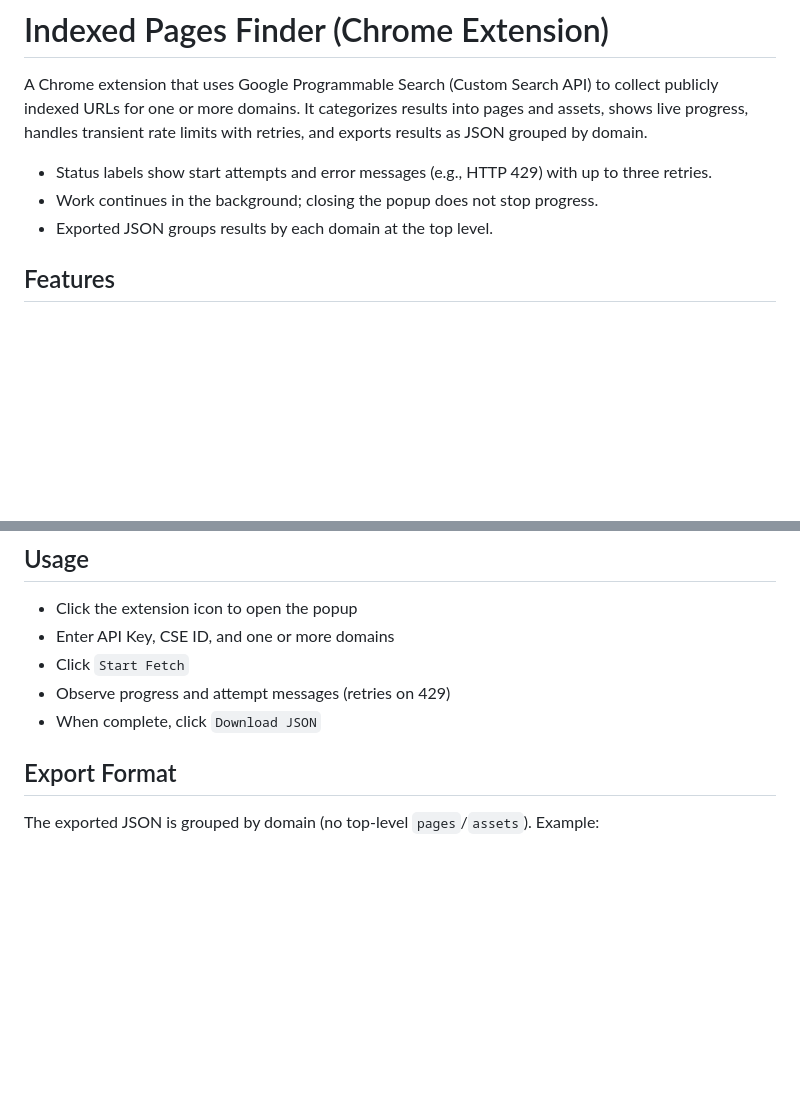
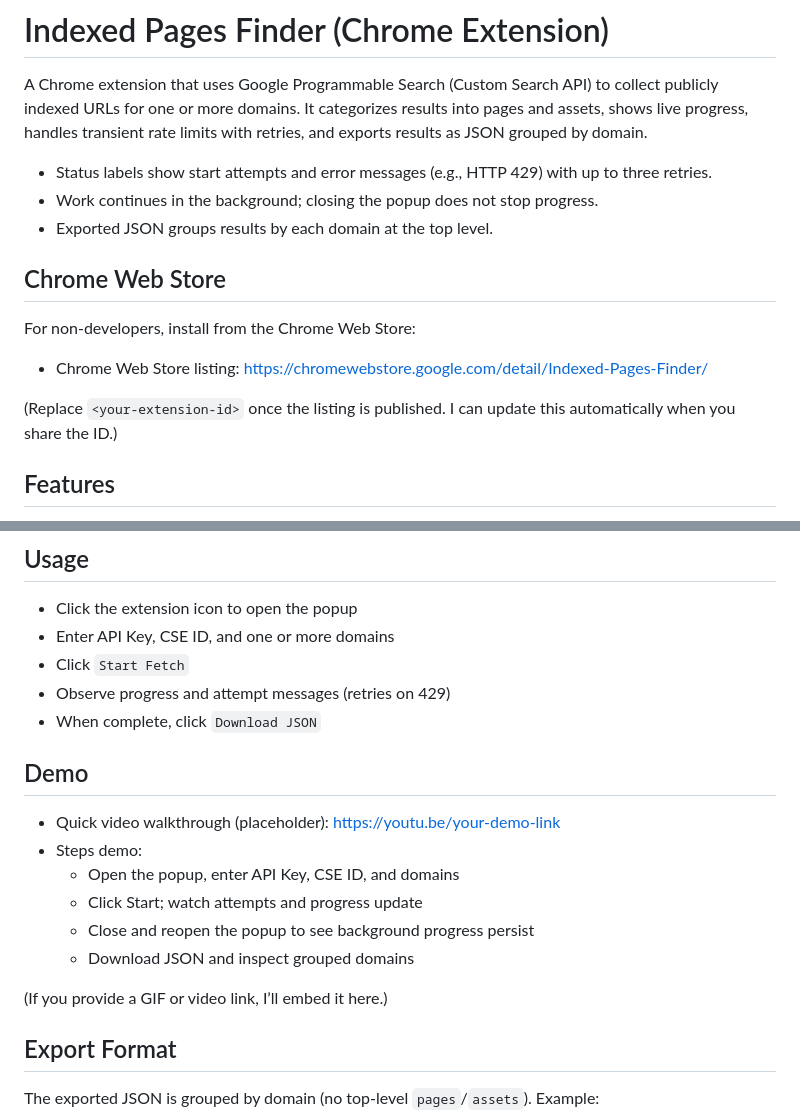
Before and after one commit to emran-alhaddad/indexed_pages_finder_extension, a Markdown page: README.md, 2 parts joined by grey strips. Rendered like a GitHub page; blank space fills up the shorter version.

Commit message:
`Added Chrome Web Store information and demo section to README.md`

```diff
--- a/README.md
+++ b/README.md
@@ -5,6 +5,14 @@ A Chrome extension that uses Google Programmable Search (Custom Search API) to c
 - Status labels show start attempts and error messages (e.g., HTTP 429) with up to three retries.
 - Work continues in the background; closing the popup does not stop progress.
 - Exported JSON groups results by each domain at the top level.
+
+## Chrome Web Store
+
+For non‑developers, install from the Chrome Web Store:
+
+- Chrome Web Store listing: https://chromewebstore.google.com/detail/Indexed-Pages-Finder/<your-extension-id>
+
+(Replace `<your-extension-id>` once the listing is published. I can update this automatically when you share the ID.)
 
 ## Features
 
@@ -38,6 +46,17 @@ Notes:
 - Click `Start Fetch`
 - Observe progress and attempt messages (retries on 429)
 - When complete, click `Download JSON`
+
+## Demo
+
+- Quick video walkthrough (placeholder): https://youtu.be/your-demo-link
+- Steps demo:
+  - Open the popup, enter API Key, CSE ID, and domains
+  - Click Start; watch attempts and progress update
+  - Close and reopen the popup to see background progress persist
+  - Download JSON and inspect grouped domains
+
+(If you provide a GIF or video link, I’ll embed it here.)
 
 ## Export Format
 
```
